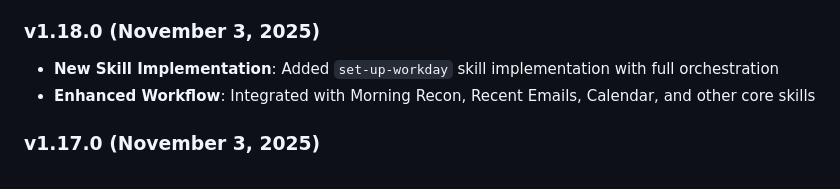
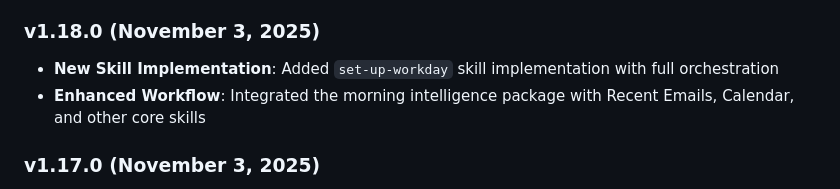
Before and after one commit to christopheryeo/claude-skills, a Markdown page: README.md, the part around the change. Drawn GitHub-style.

Commit message:
Remove Morning Recon Brief references

```diff
--- a/README.md
+++ b/README.md
@@ -163,7 +163,7 @@ A collection of custom Claude skills that extend Claude's capabilities with spec
 
 ### v1.18.0 (November 3, 2025)
 - **New Skill Implementation**: Added `set-up-workday` skill implementation with full orchestration
-- **Enhanced Workflow**: Integrated with Morning Recon, Recent Emails, Calendar, and other core skills
+- **Enhanced Workflow**: Integrated the morning intelligence package with Recent Emails, Calendar, and other core skills
 
 ### v1.17.0 (November 3, 2025)
 - **Enhanced Skill Idea**: Updated `set-up-workday` with workflow and integration details
```
Also changed, not shown: Ideas/weekly-focus-planner.md (+1 -1 lines), set-up-workday/skill.md (+6 -6 lines).
